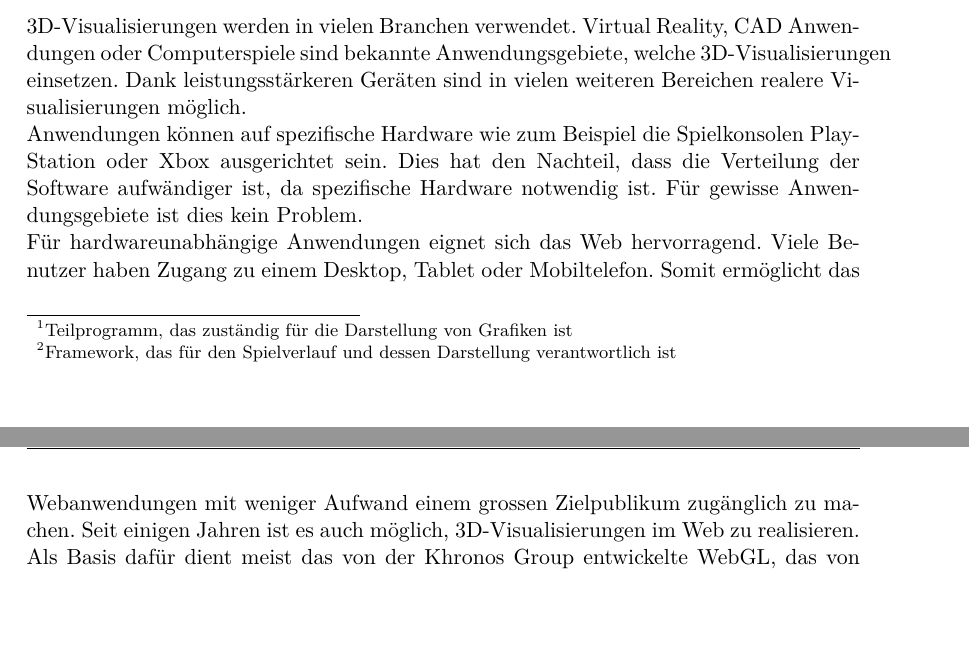
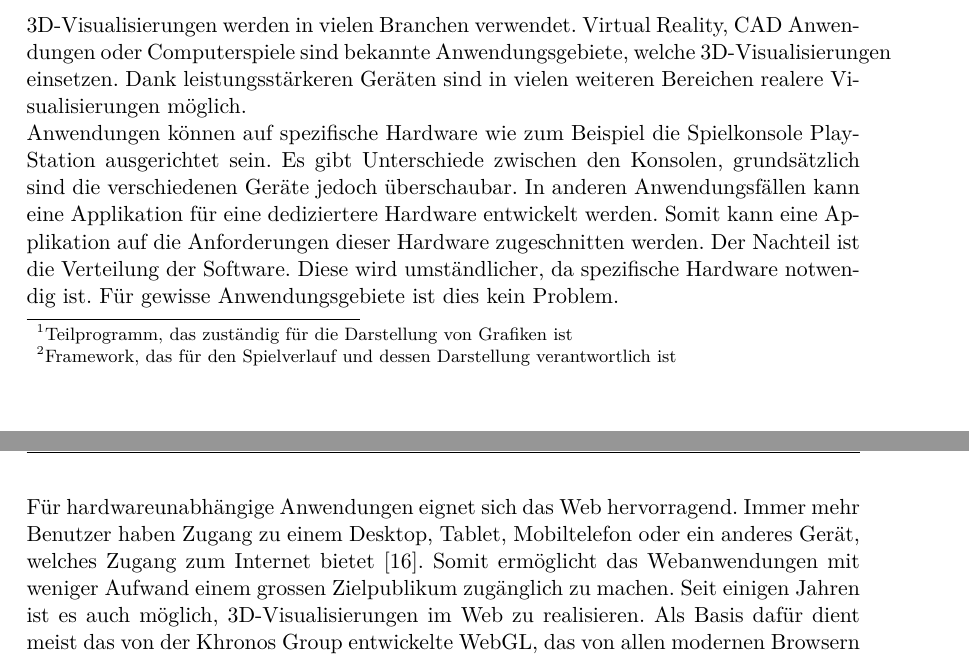
Before and after one commit to kreativwebdesign/lode, a LaTeX document (documentation/report/doc.tex, which reads documentation/report/parts/einleitung.tex): two parts of pages 8 and 9 of 42, joined at a grey line, cut so that both start at the same text, the shorter picture padded with empty space. Compiled offline with pdfLaTeX; a missing bibliography style is replaced by a similar one.

Commit message:
Extend einleitung

```diff
--- a/documentation/report/parts/einleitung.tex
+++ b/documentation/report/parts/einleitung.tex
@@ -22,9 +22,10 @@ Für \fgls{Game Engines}{Framework, das für den Spielverlauf und dessen Darstel
 Virtual Reality, CAD Anwendungen oder Computerspiele sind bekannte Anwendungsgebiete, welche 3D-Visualisierungen einsetzen.
 Dank leistungsstärkeren Geräten sind in vielen weiteren Bereichen realere Visualisierungen möglich.
 
-Anwendungen können auf spezifische Hardware wie zum Beispiel die Spielkonsolen PlayStation oder Xbox ausgerichtet sein. Dies hat den Nachteil, dass die Verteilung der Software aufwändiger ist, da spezifische Hardware notwendig ist. Für gewisse Anwendungsgebiete ist dies kein Problem.
+Anwendungen können auf spezifische Hardware wie zum Beispiel die Spielkonsole PlayStation ausgerichtet sein. Es gibt Unterschiede zwischen den Konsolen, grundsätzlich sind die verschiedenen Geräte jedoch überschaubar. In anderen Anwendungsfällen kann eine Applikation für eine dediziertere Hardware entwickelt werden. Somit kann eine Applikation auf die Anforderungen dieser Hardware zugeschnitten werden. Der Nachteil ist die Verteilung der Software. Diese wird umständlicher, da spezifische Hardware notwendig ist. Für gewisse Anwendungsgebiete ist dies kein Problem.
 
-Für hardwareunabhängige Anwendungen eignet sich das Web hervorragend. Viele Benutzer haben Zugang zu einem Desktop, Tablet oder Mobiltelefon.
+Für hardwareunabhängige Anwendungen eignet sich das Web hervorragend.
+Immer mehr Benutzer haben Zugang zu einem Desktop, Tablet, Mobiltelefon oder ein anderes Gerät, welches Zugang zum Internet bietet \cite{peopleWithInternetAccess}.
 Somit ermöglicht das Webanwendungen mit weniger Aufwand einem grossen Zielpublikum zugänglich zu machen.
 Seit einigen Jahren ist es auch möglich, 3D-Visualisierungen im Web zu realisieren.
 Als Basis dafür dient meist das von der Khronos Group entwickelte WebGL, das von allen modernen Browsern unterstützt wird. WebGL ist eine low-level JavaScript API für 3D-Visualisierungen. \cite{webGl1Spec}
```
Also changed, not shown: documentation/report/doc.bib (+8 -0 lines).
